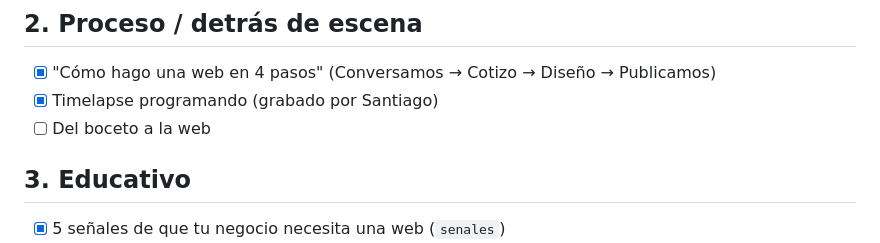
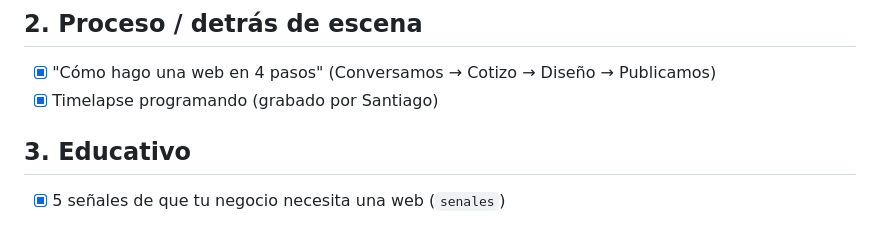
Before and after one commit to jorge733/BenedettoWebs, a Markdown page: posts/ideas.md, the part around the change. GitHub-like rendering.

Commit message:
Quita la idea "Del boceto a la web" de ideas.md
Co-Authored-By: Claude Opus 5.5 <noreply@anthropic.com>
Claude-Session: https://claude.ai/code/session_01XEKfgi4kPeqhFmwtEe2Arh

```diff
--- a/posts/ideas.md
+++ b/posts/ideas.md
@@ -25,7 +25,6 @@ Marcar con [x] lo que ya está hecho (HTML + PNG + texto en esta carpeta).
 ## 2. Proceso / detrás de escena
 - [x] "Cómo hago una web en 4 pasos" (Conversamos → Cotizo → Diseño → Publicamos)
 - [x] Timelapse programando (grabado por Santiago)
-- [ ] Del boceto a la web
 
 ## 3. Educativo
 - [x] 5 señales de que tu negocio necesita una web (`senales`)
```
